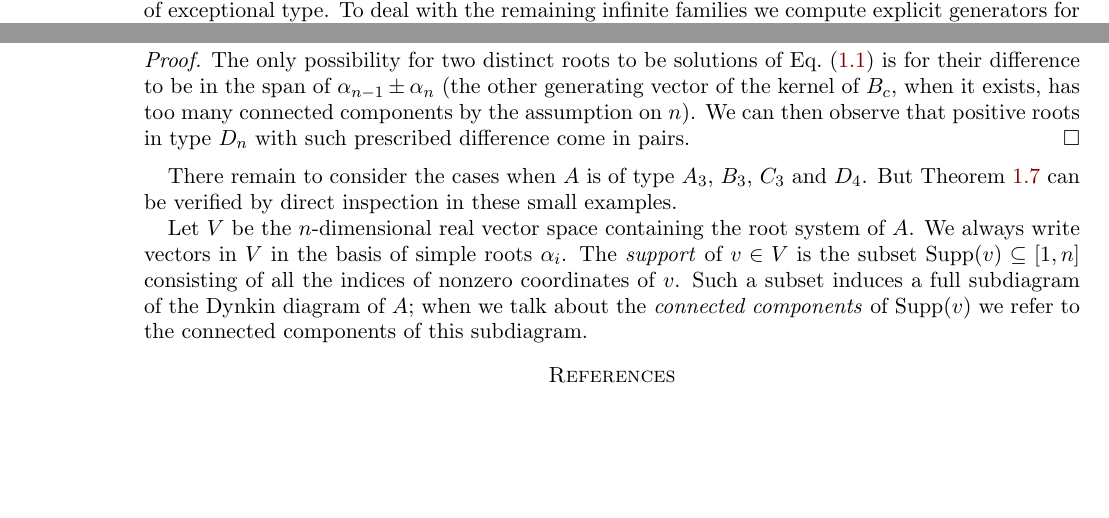
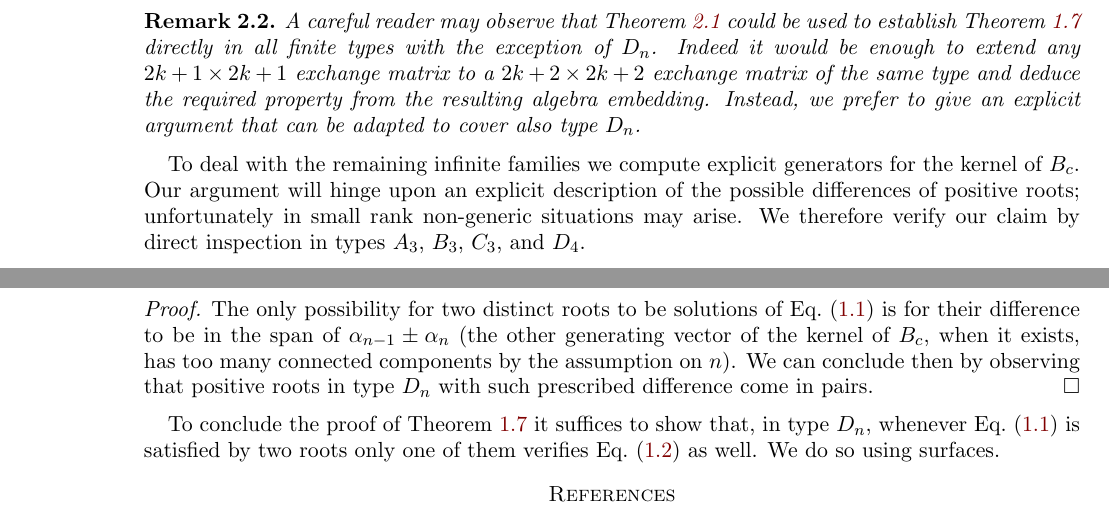
Before and after one commit to Etn40ff/finite-exchage_relations, a LaTeX paper (fixexrel.tex): two parts of pages 3 and 5 of 5 before the commit and two parts of pages 4 and 5 of 5 after it, joined at a grey line, cut at the place of the change, the shorter picture padded with empty space. Compiled offline with pdfLaTeX.

Commit message:
Finished general proof, missing surface

```diff
--- a/fixexrel.tex
+++ b/fixexrel.tex
@@ -237,7 +237,16 @@ We give an explicit description of all the exchange relations for finitie type c
   This establishes \cref{thm:main} whenever $n$ is even and the type of $A$ is not $D_n$.
   In particular the result holds for all the exceptional types apart from type $E_7$; in order to simplify the remaining analysis we check this exceptional case by direct inspection.
   From now on we assume that $A$ is not of exceptional type.
+
+  \begin{remark}
+    A careful reader may observe that \cref{lem:dimensions} could be used to establish \cref{thm:main} directly in all finite types with the exception of $D_n$.
+    Indeed it would be enough to extend any $2k+1 \times 2k+1$ exchange matrix to a $2k+2\times2k+2$ exchange matrix of the same type and deduce the required property from the resulting algebra embedding.
+    Instead, we prefer to give an explicit argument that can be adapted to cover also type $D_n$.
+  \end{remark}
+
   To deal with the remaining infinite families we compute explicit generators for the kernel of $B_c$.
+  Our argument will hinge upon an explicit description of the possible differences of positive roots; unfortunately in small rank non-generic situations may arise.
+  We therefore verify our claim by direct inspection in types $A_3$, $B_3$, $C_3$, and $D_4$.
 
   \begin{definition}
     The \emph{support} of a vector $v$ is the full subdiagram of the Dynkin diagram of $A$ induced by the nodes corresponding to the non-zero coordinates of $v$ when written in the basis of simple roots.
@@ -310,16 +319,11 @@ We give an explicit description of all the exchange relations for finitie type c
   \end{corollary}
   \begin{proof}
     The only possibility for two distinct roots to be solutions of \cref{eq:system} is for their difference to be in the span of $\alpha_{n-1}\pm\alpha_n$ (the other generating vector of the kernel of $B_c$, when it exists, has too many connected components by the assumption on $n$).
-    We can then observe that positive roots in type $D_n$ with such prescribed difference come in pairs.
+    We can conclude then by observing that positive roots in type $D_n$ with such prescribed difference come in pairs.
   \end{proof}
 
-  There remain to consider the cases when $A$ is of type $A_3$, $B_3$, $C_3$ and $D_4$.
-  But \cref{thm:main} can be verified by direct inspection in these small examples.
-
-  Let $V$ be the $n$-dimensional real vector space containing the root system of $A$.
-  We always write vectors in $V$ in the basis of simple roots $\alpha_i$.
-  The \emph{support} of $v\in V$ is the subset $\Supp(v)\subseteq [1,n]$ consisting of all the indices of nonzero coordinates of $v$.
-  Such a subset induces a full subdiagram of the Dynkin diagram of $A$; when we talk about the \emph{connected components} of $\Supp(v)$ we refer to the connected components of this subdiagram.
+  To conclude the proof of \cref{thm:main} it suffices to show that, in type $D_n$, whenever \cref{eq:system} is satisfied by two roots only one of them verifies \cref{eq:dual} as well.
+  We do so using surfaces.
 
 % bibliography
 \bibliographystyle{amsalpha}
```
Also changed, not shown: fixexrel.tex (18 more changed lines).
